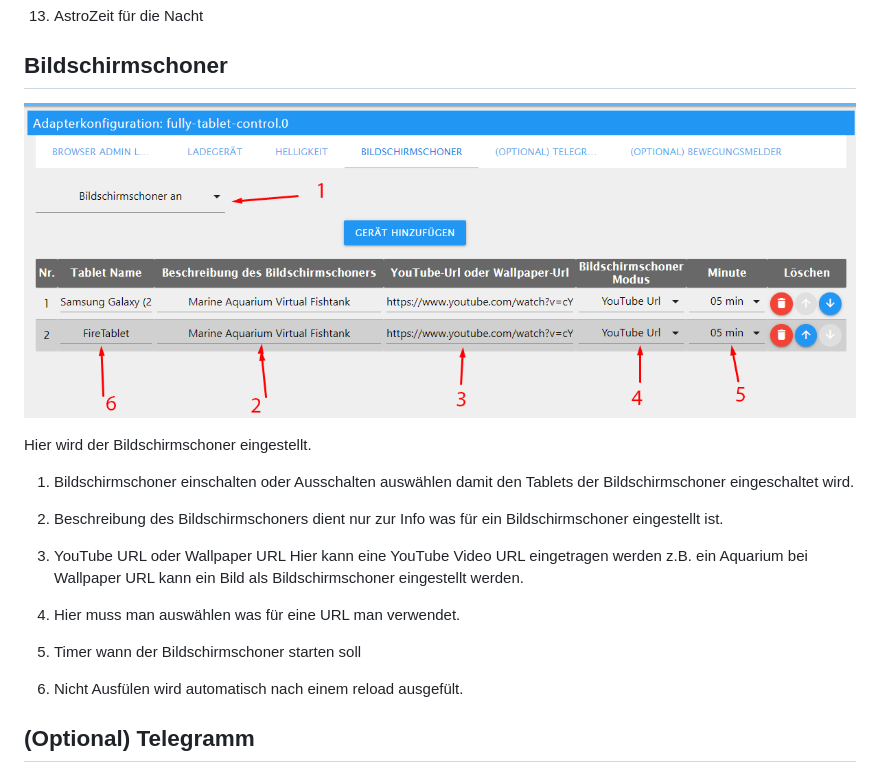
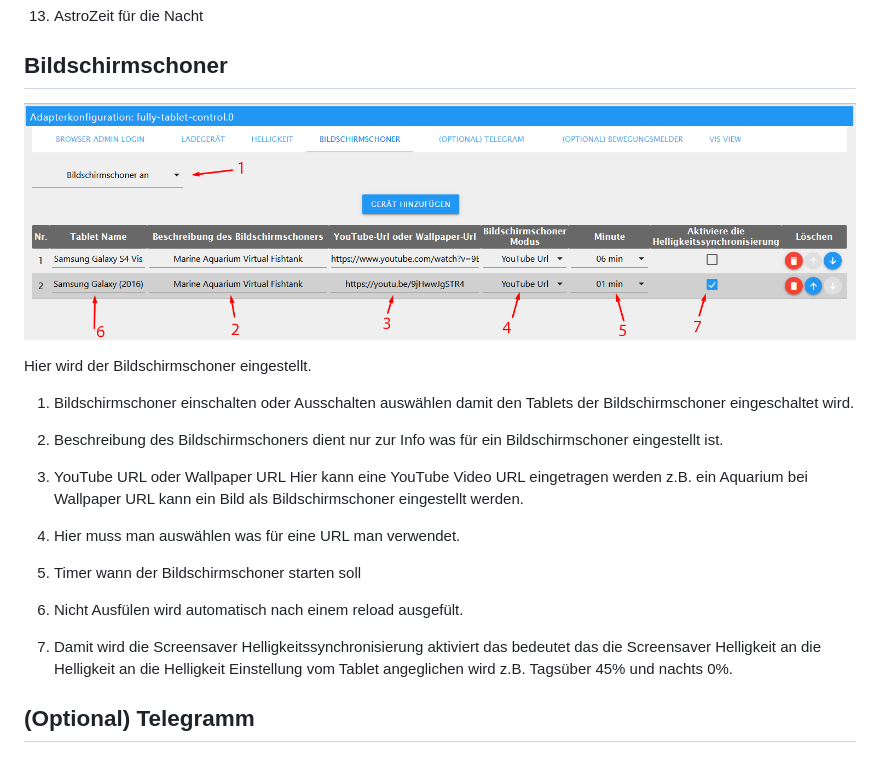
Before and after one commit to xXBJXx/ioBroker.fully-tablet-control, a Markdown page: README.md, the part around the change. Drawn GitHub-style; pictures changed too: admin/media/Screensaver.png.

Commit message:
screensaver brightness can be switched on or off

```diff
--- a/README.md
+++ b/README.md
@@ -108,6 +108,8 @@ Hier wird der Bildschirmschoner eingestellt.
 5. Timer wann der Bildschirmschoner starten soll
 
 6. Nicht Ausfülen wird automatisch nach einem reload ausgefült.
+
+7. Damit wird die Screensaver Helligkeitssynchronisierung aktiviert das bedeutet das die Screensaver Helligkeit an  die Helligkeit an die Helligkeit Einstellung vom Tablet angeglichen wird z.B. Tagsüber 45% und nachts 0%.
 
 ## (Optional) Telegramm
 
```
Also changed, not shown: 1 other file.
